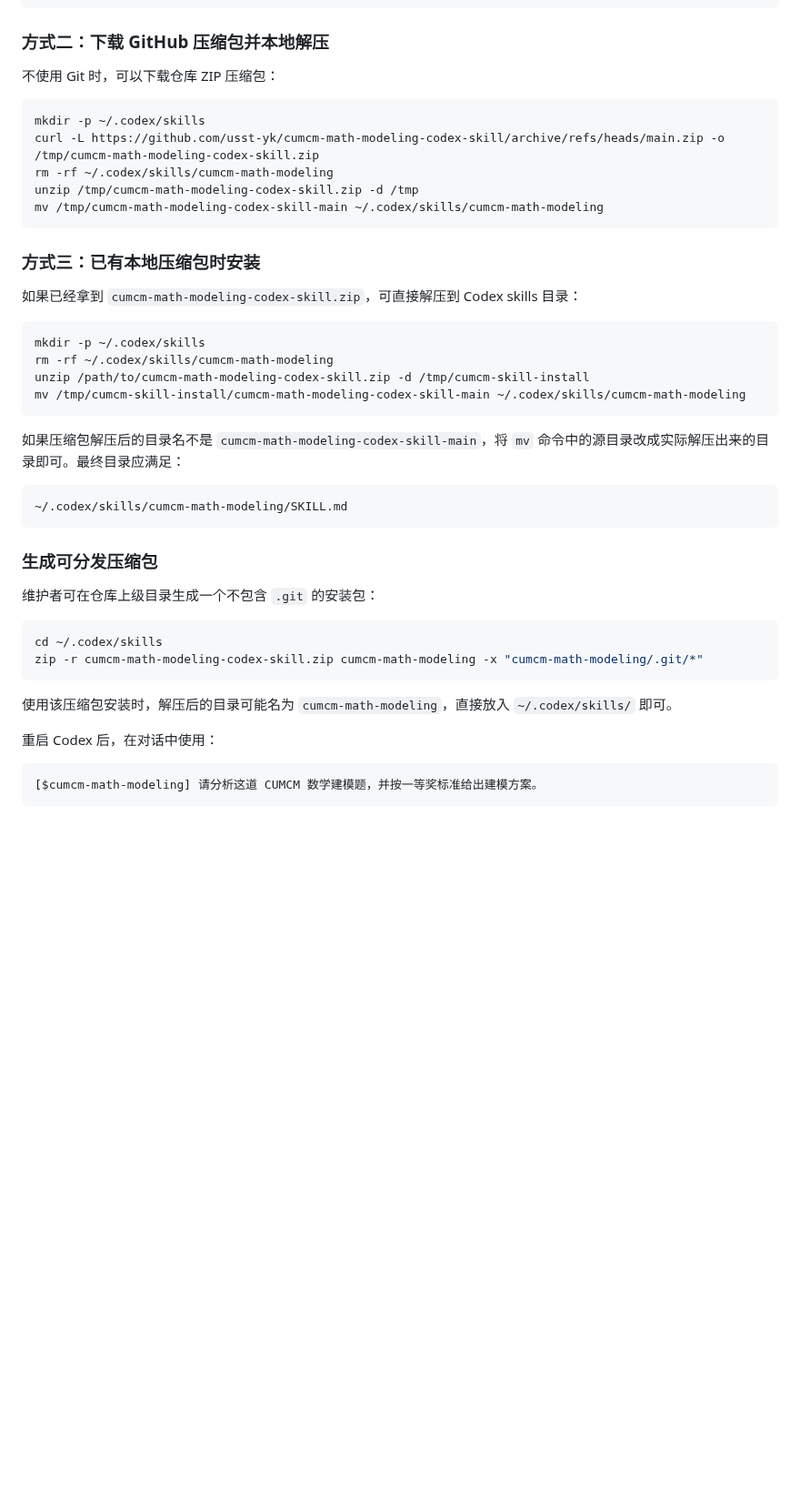
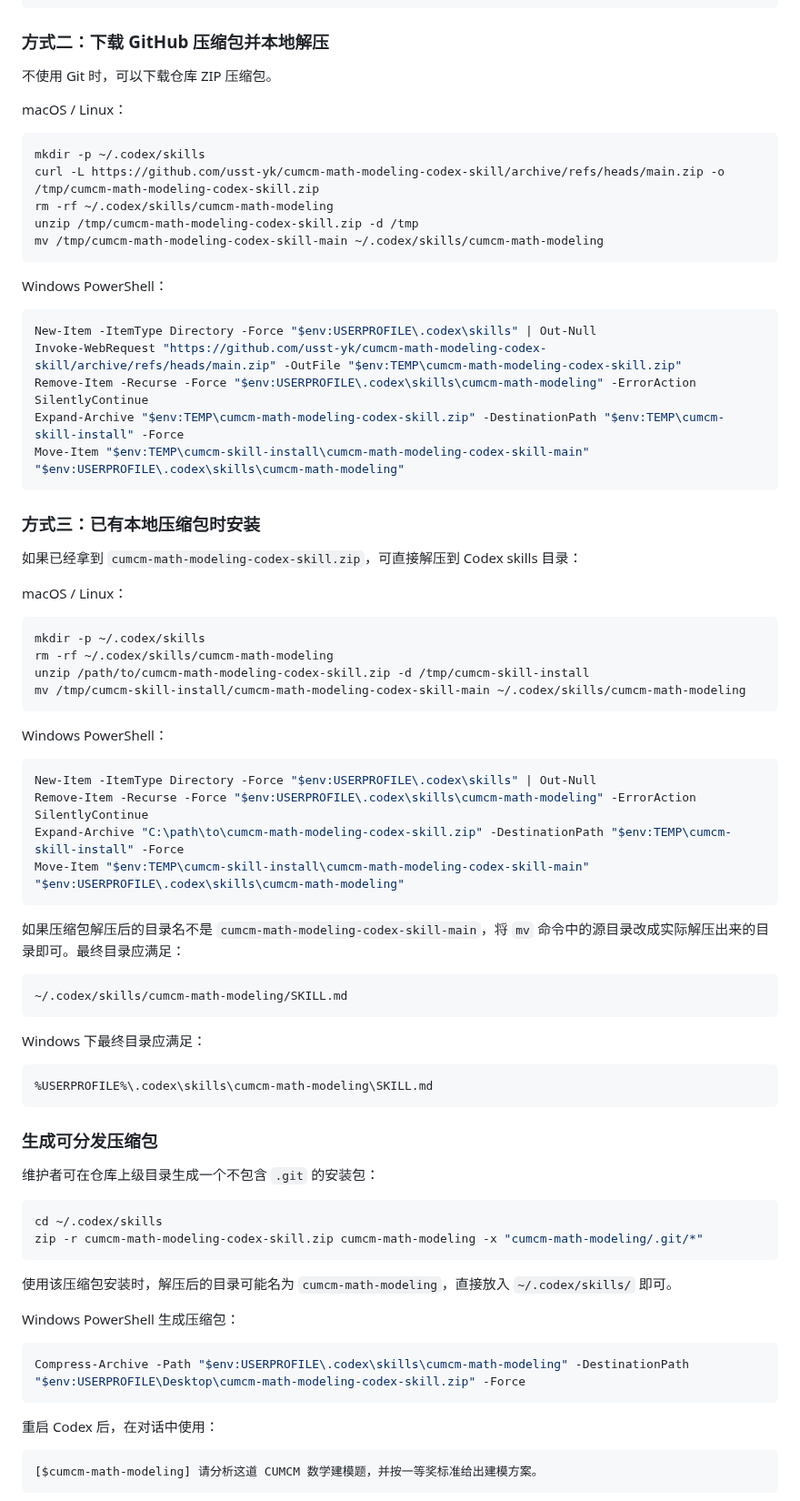
Before and after one commit to usst-yk/cumcm-math-modeling-codex-skill, a Markdown page: README.md, the part around the change. Shown at 91% size. Rendered like a GitHub page; blank space fills up the shorter version.

Commit message:
Add Windows zip install commands

````diff
--- a/README.md
+++ b/README.md
@@ -22,7 +22,9 @@ git clone https://github.com/usst-yk/cumcm-math-modeling-codex-skill.git ~/.code
 
 ### 方式二：下载 GitHub 压缩包并本地解压
 
-不使用 Git 时，可以下载仓库 ZIP 压缩包：
+不使用 Git 时，可以下载仓库 ZIP 压缩包。
+
+macOS / Linux：
 
 ```bash
 mkdir -p ~/.codex/skills
@@ -32,9 +34,21 @@ unzip /tmp/cumcm-math-modeling-codex-skill.zip -d /tmp
 mv /tmp/cumcm-math-modeling-codex-skill-main ~/.codex/skills/cumcm-math-modeling
 ```
 
+Windows PowerShell：
+
+```powershell
+New-Item -ItemType Directory -Force "$env:USERPROFILE\.codex\skills" | Out-Null
+Invoke-WebRequest "https://github.com/usst-yk/cumcm-math-modeling-codex-skill/archive/refs/heads/main.zip" -OutFile "$env:TEMP\cumcm-math-modeling-codex-skill.zip"
+Remove-Item -Recurse -Force "$env:USERPROFILE\.codex\skills\cumcm-math-modeling" -ErrorAction SilentlyContinue
+Expand-Archive "$env:TEMP\cumcm-math-modeling-codex-skill.zip" -DestinationPath "$env:TEMP\cumcm-skill-install" -Force
+Move-Item "$env:TEMP\cumcm-skill-install\cumcm-math-modeling-codex-skill-main" "$env:USERPROFILE\.codex\skills\cumcm-math-modeling"
+```
+
 ### 方式三：已有本地压缩包时安装
 
 如果已经拿到 `cumcm-math-modeling-codex-skill.zip`，可直接解压到 Codex skills 目录：
+
+macOS / Linux：
 
 ```bash
 mkdir -p ~/.codex/skills
@@ -43,10 +57,25 @@ unzip /path/to/cumcm-math-modeling-codex-skill.zip -d /tmp/cumcm-skill-install
 mv /tmp/cumcm-skill-install/cumcm-math-modeling-codex-skill-main ~/.codex/skills/cumcm-math-modeling
 ```
 
+Windows PowerShell：
+
+```powershell
+New-Item -ItemType Directory -Force "$env:USERPROFILE\.codex\skills" | Out-Null
+Remove-Item -Recurse -Force "$env:USERPROFILE\.codex\skills\cumcm-math-modeling" -ErrorAction SilentlyContinue
+Expand-Archive "C:\path\to\cumcm-math-modeling-codex-skill.zip" -DestinationPath "$env:TEMP\cumcm-skill-install" -Force
+Move-Item "$env:TEMP\cumcm-skill-install\cumcm-math-modeling-codex-skill-main" "$env:USERPROFILE\.codex\skills\cumcm-math-modeling"
+```
+
 如果压缩包解压后的目录名不是 `cumcm-math-modeling-codex-skill-main`，将 `mv` 命令中的源目录改成实际解压出来的目录即可。最终目录应满足：
 
 ```text
 ~/.codex/skills/cumcm-math-modeling/SKILL.md
+```
+
+Windows 下最终目录应满足：
+
+```text
+%USERPROFILE%\.codex\skills\cumcm-math-modeling\SKILL.md
 ```
 
 ### 生成可分发压缩包
@@ -59,6 +88,12 @@ zip -r cumcm-math-modeling-codex-skill.zip cumcm-math-modeling -x "cumcm-math-mo
 ```
 
 使用该压缩包安装时，解压后的目录可能名为 `cumcm-math-modeling`，直接放入 `~/.codex/skills/` 即可。
+
+Windows PowerShell 生成压缩包：
+
+```powershell
+Compress-Archive -Path "$env:USERPROFILE\.codex\skills\cumcm-math-modeling" -DestinationPath "$env:USERPROFILE\Desktop\cumcm-math-modeling-codex-skill.zip" -Force
+```
 
 重启 Codex 后，在对话中使用：
 
````
